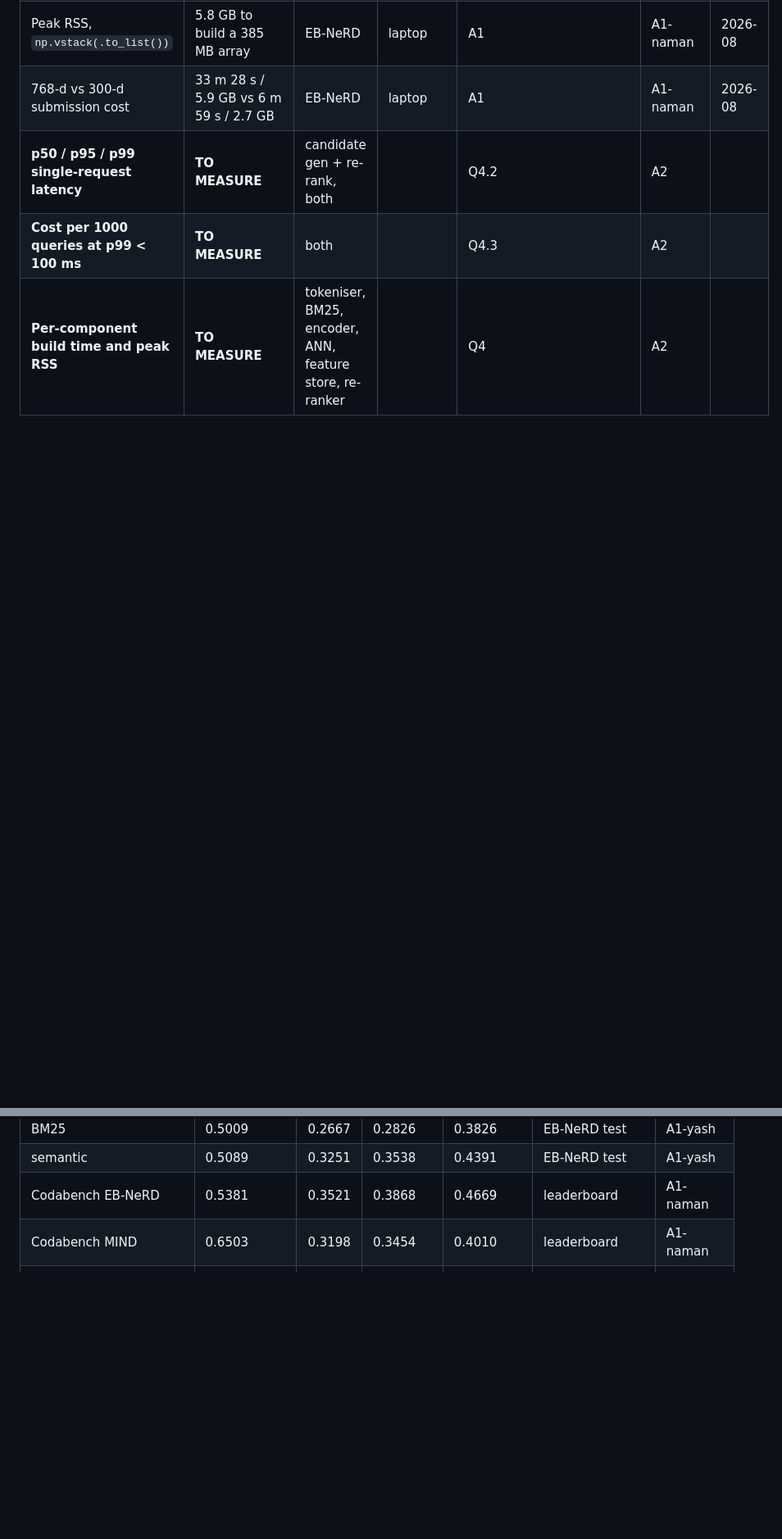
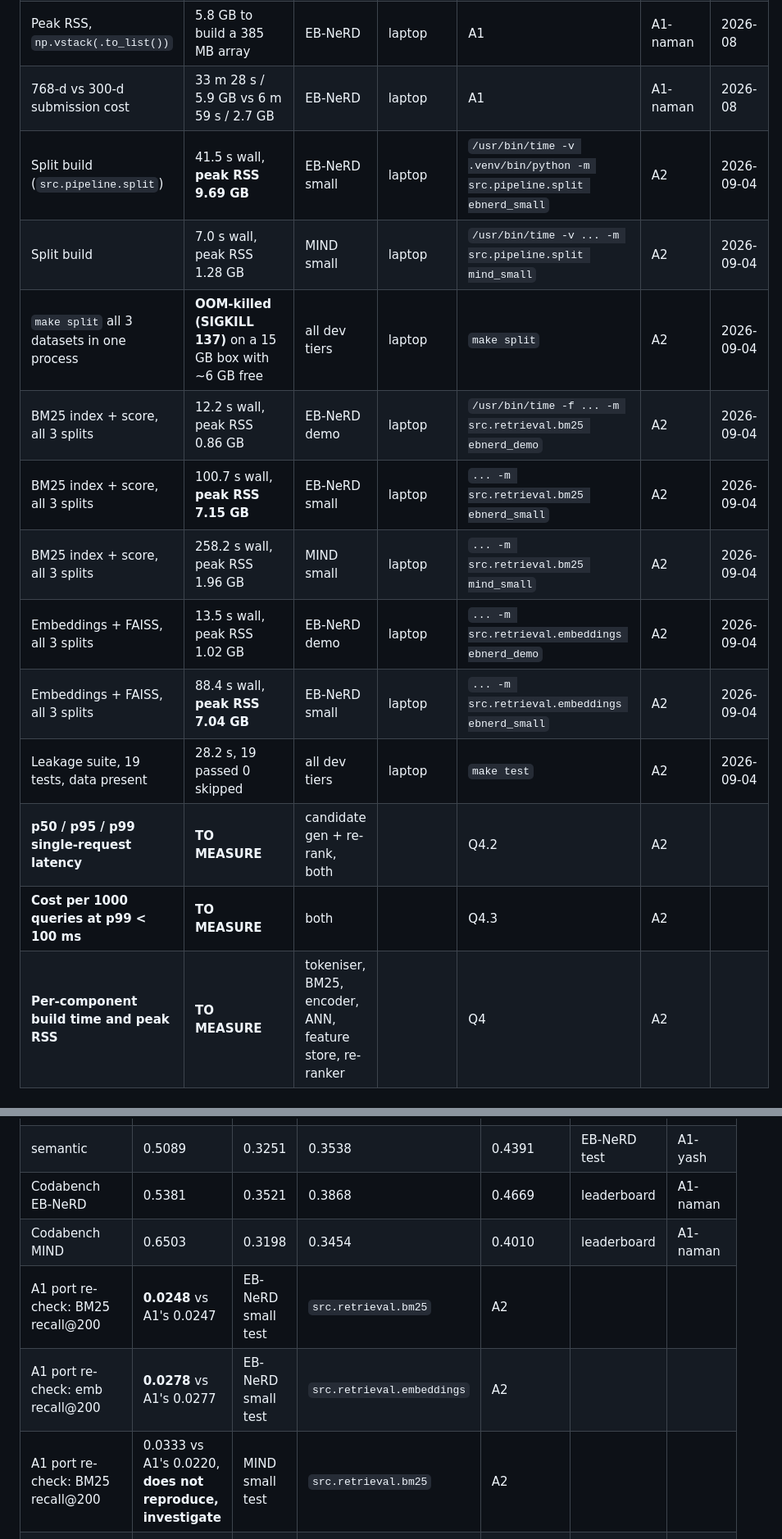
Before and after one commit to the-neemon/ire-a2, a Markdown page: docs/FACTS.md, 2 parts joined by grey strips. Shown at 82% size. GitHub-like rendering; blank space fills up the shorter version.

Commit message:
Record port-verification measurements from the first full local run
Ran the documented reproduce path end to end on a clean data directory. All
numbers laptop-measured 2026-09-04, with the command that produced each.

Two A1 numbers reproduce almost exactly on EB-NeRD small test, which is the
evidence that the flat-to-src/ port is faithful:
  BM25 recall@200  0.0248  vs A1's 0.0247
  emb  recall@200  0.0278  vs A1's 0.0277

One does not: MIND small test BM25 recall@200 came out 0.0333 against A1's
0.0220. Logged as a discrepancy to investigate rather than quietly adopted;
both cannot be right and we should know which before either is quoted.

Scale findings worth having for Q4:
  ebnerd_small split peaks at 9.69 GB, BM25 at 7.15 GB, embeddings at 7.04 GB
  make split OOM-kills on this 15 GB box because it runs all three datasets
  in one process; per-dataset invocation is fine

Leakage suite now runs against real data: 19 passed, 0 skipped.

Co-Authored-By: Claude Opus 5 <noreply@anthropic.com>

```diff
--- a/docs/FACTS.md
+++ b/docs/FACTS.md
@@ -91,6 +91,15 @@ card and core count in the row). Describe hardware, never hostnames, usernames o
 | Peak RSS, column-pruned batched | 1.7 GB | EB-NeRD test | laptop | A1 | A1-yash | 2026-08 |
 | Peak RSS, `np.vstack(.to_list())` | 5.8 GB to build a 385 MB array | EB-NeRD | laptop | A1 | A1-naman | 2026-08 |
 | 768-d vs 300-d submission cost | 33 m 28 s / 5.9 GB vs 6 m 59 s / 2.7 GB | EB-NeRD | laptop | A1 | A1-naman | 2026-08 |
+| Split build (`src.pipeline.split`) | 41.5 s wall, **peak RSS 9.69 GB** | EB-NeRD small | laptop | `/usr/bin/time -v .venv/bin/python -m src.pipeline.split ebnerd_small` | A2 | 2026-09-04 |
+| Split build | 7.0 s wall, peak RSS 1.28 GB | MIND small | laptop | `/usr/bin/time -v ... -m src.pipeline.split mind_small` | A2 | 2026-09-04 |
+| `make split` all 3 datasets in one process | **OOM-killed (SIGKILL 137)** on a 15 GB box with ~6 GB free | all dev tiers | laptop | `make split` | A2 | 2026-09-04 |
+| BM25 index + score, all 3 splits | 12.2 s wall, peak RSS 0.86 GB | EB-NeRD demo | laptop | `/usr/bin/time -f ... -m src.retrieval.bm25 ebnerd_demo` | A2 | 2026-09-04 |
+| BM25 index + score, all 3 splits | 100.7 s wall, **peak RSS 7.15 GB** | EB-NeRD small | laptop | `... -m src.retrieval.bm25 ebnerd_small` | A2 | 2026-09-04 |
+| BM25 index + score, all 3 splits | 258.2 s wall, peak RSS 1.96 GB | MIND small | laptop | `... -m src.retrieval.bm25 mind_small` | A2 | 2026-09-04 |
+| Embeddings + FAISS, all 3 splits | 13.5 s wall, peak RSS 1.02 GB | EB-NeRD demo | laptop | `... -m src.retrieval.embeddings ebnerd_demo` | A2 | 2026-09-04 |
+| Embeddings + FAISS, all 3 splits | 88.4 s wall, **peak RSS 7.04 GB** | EB-NeRD small | laptop | `... -m src.retrieval.embeddings ebnerd_small` | A2 | 2026-09-04 |
+| Leakage suite, 19 tests, data present | 28.2 s, 19 passed 0 skipped | all dev tiers | laptop | `make test` | A2 | 2026-09-04 |
 | **p50 / p95 / p99 single-request latency** | **TO MEASURE** | candidate gen + re-rank, both |  | Q4.2 | A2 | |
 | **Cost per 1000 queries at p99 < 100 ms** | **TO MEASURE** | both |  | Q4.3 | A2 | |
 | **Per-component build time and peak RSS** | **TO MEASURE** | tokeniser, BM25, encoder, ANN, feature store, re-ranker |  | Q4 | A2 | |
@@ -107,5 +116,8 @@ card and core count in the row). Describe hardware, never hostnames, usernames o
 | semantic | 0.5089 | 0.3251 | 0.3538 | 0.4391 | EB-NeRD test | A1-yash |
 | Codabench EB-NeRD | 0.5381 | 0.3521 | 0.3868 | 0.4669 | leaderboard | A1-naman |
 | Codabench MIND | 0.6503 | 0.3198 | 0.3454 | 0.4010 | leaderboard | A1-naman |
+| A1 port re-check: BM25 recall@200 | **0.0248** vs A1's 0.0247 | EB-NeRD small test | `src.retrieval.bm25` | A2 |
+| A1 port re-check: emb recall@200 | **0.0278** vs A1's 0.0277 | EB-NeRD small test | `src.retrieval.embeddings` | A2 |
+| A1 port re-check: BM25 recall@200 | 0.0333 vs A1's 0.0220, **does not reproduce, investigate** | MIND small test | `src.retrieval.bm25` | A2 |
 | **A2 two-stage pipeline** | **TO MEASURE** | | | | both | A2 |
 | **NRMS baseline reproduction** | **TO MEASURE** | | | | both, Q3 | A2 |
```
